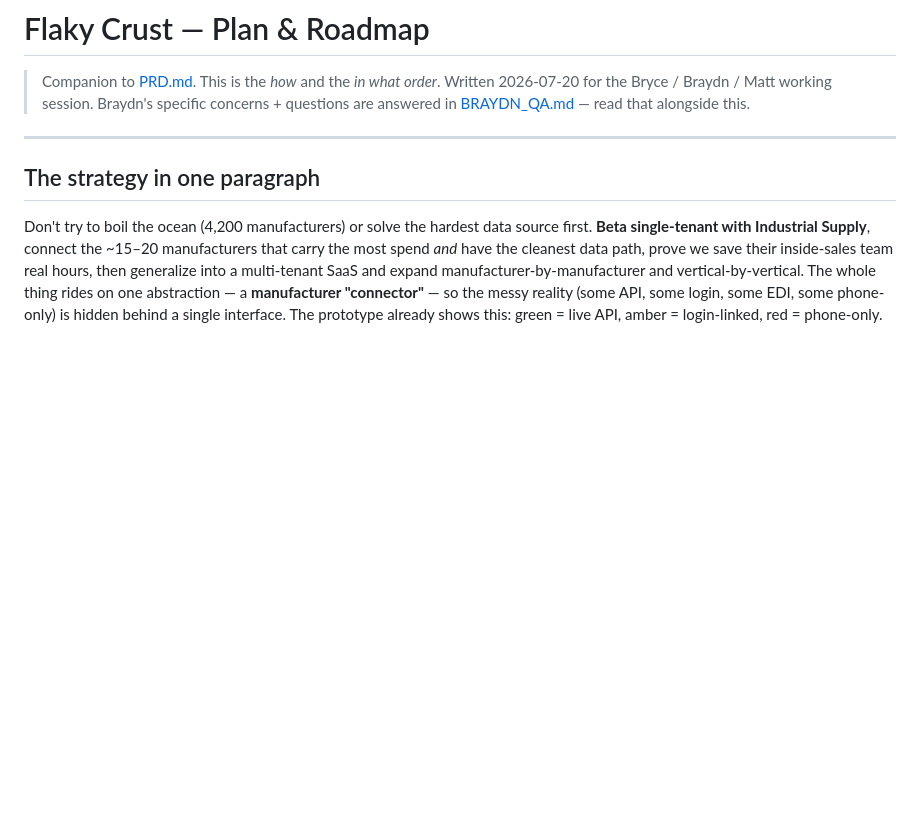
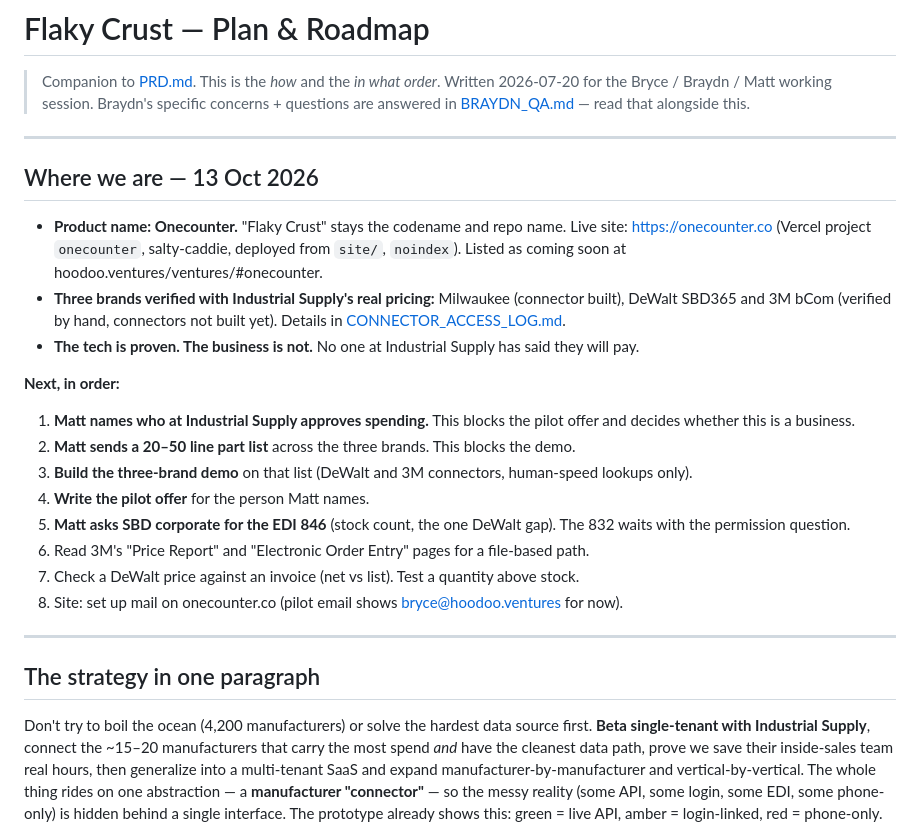
Before and after one commit to brycedmorgan/flaky-crust, a Markdown page: docs/ROADMAP.md, the part around the change. Rendered like a GitHub page; blank space fills up the shorter version.

Commit message:
Roadmap: 13 Oct status and next steps (Onecounter)
Co-Authored-By: Claude Opus 5.5 <noreply@anthropic.com>

```diff
--- a/docs/ROADMAP.md
+++ b/docs/ROADMAP.md
@@ -2,6 +2,24 @@
 
 > Companion to [PRD.md](PRD.md). This is the *how* and the *in what order*. Written 2026-07-20 for the Bryce / Braydn / Matt working session.
 > Braydn's specific concerns + questions are answered in [BRAYDN_QA.md](BRAYDN_QA.md) — read that alongside this.
+
+---
+
+## Where we are — 13 Oct 2026
+
+- **Product name: Onecounter.** "Flaky Crust" stays the codename and repo name. Live site: https://onecounter.co (Vercel project `onecounter`, salty-caddie, deployed from `site/`, `noindex`). Listed as coming soon at hoodoo.ventures/ventures/#onecounter.
+- **Three brands verified with Industrial Supply's real pricing:** Milwaukee (connector built), DeWalt SBD365 and 3M bCom (verified by hand, connectors not built yet). Details in [CONNECTOR_ACCESS_LOG.md](CONNECTOR_ACCESS_LOG.md).
+- **The tech is proven. The business is not.** No one at Industrial Supply has said they will pay.
+
+**Next, in order:**
+1. **Matt names who at Industrial Supply approves spending.** This blocks the pilot offer and decides whether this is a business.
+2. **Matt sends a 20–50 line part list** across the three brands. This blocks the demo.
+3. **Build the three-brand demo** on that list (DeWalt and 3M connectors, human-speed lookups only).
+4. **Write the pilot offer** for the person Matt names.
+5. **Matt asks SBD corporate for the EDI 846** (stock count, the one DeWalt gap). The 832 waits with the permission question.
+6. Read 3M's "Price Report" and "Electronic Order Entry" pages for a file-based path.
+7. Check a DeWalt price against an invoice (net vs list). Test a quantity above stock.
+8. Site: set up mail on onecounter.co (pilot email shows bryce@hoodoo.ventures for now).
 
 ---
 
```
